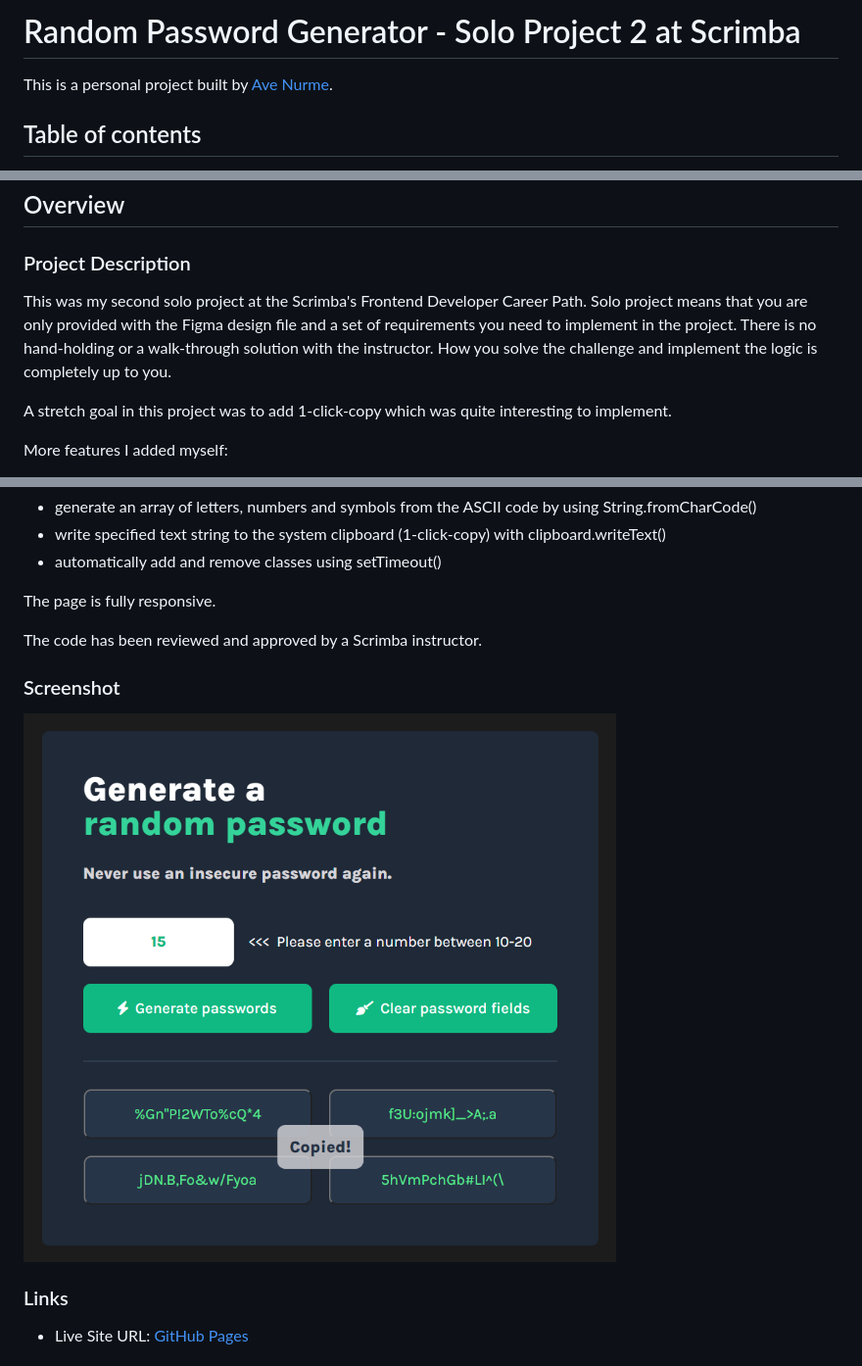
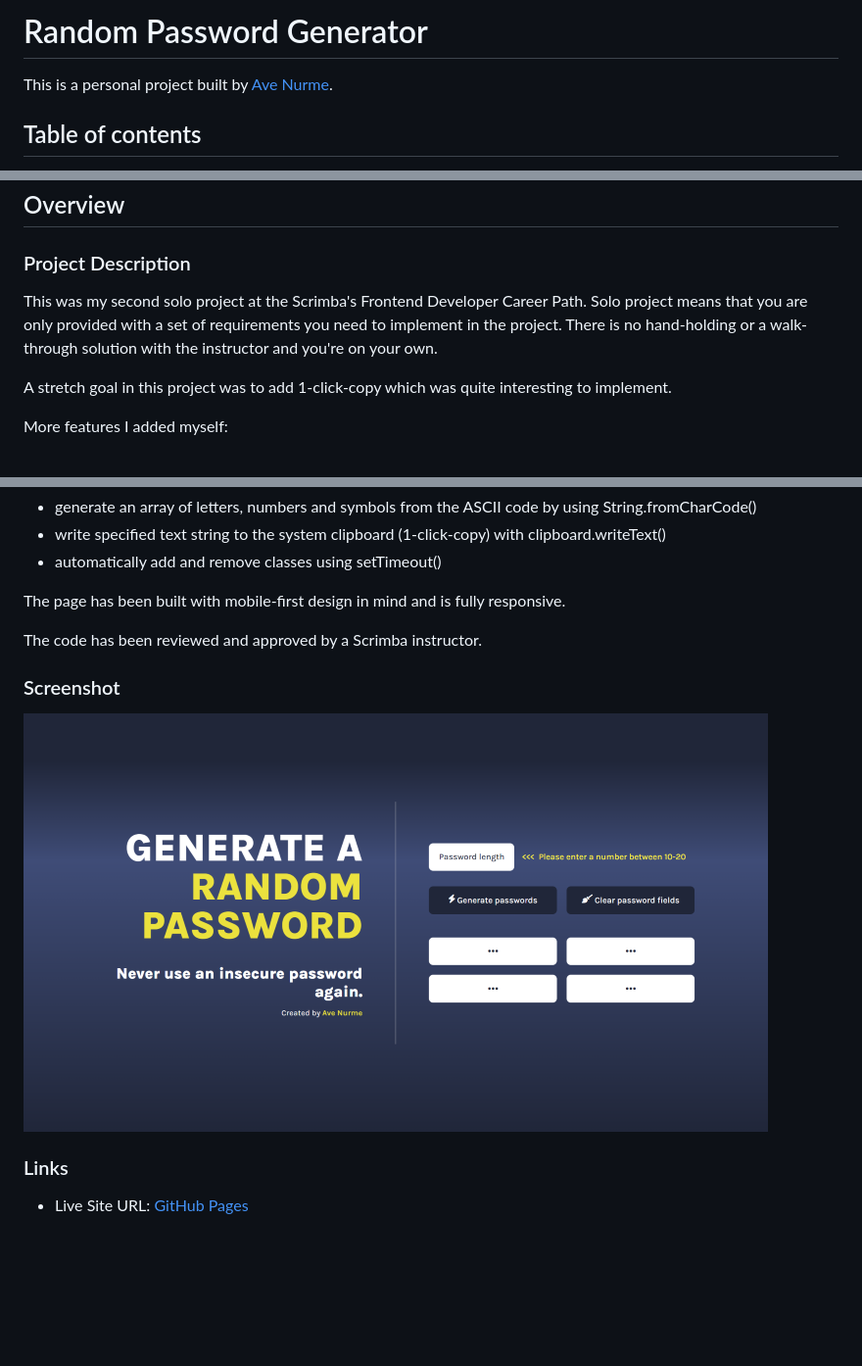
Before and after one commit to nurme-ave/random-password-generator, a Markdown page: README.md, 3 parts joined by grey strips. Shown: that part at 98% size. GitHub-like rendering; pictures changed too: random-password-generator.png (deleted), random-password-generator_760.png (added); blank space fills up the shorter version.

```diff
--- a/README.md
+++ b/README.md
@@ -1,4 +1,4 @@
-# Random Password Generator - Solo Project 2 at Scrimba
+# Random Password Generator
 
 This is a personal project built by [Ave Nurme](https://www.avenurme.dev).
 
@@ -15,7 +15,7 @@ This is a personal project built by [Ave Nurme](https://www.avenurme.dev).
 
 ### Project Description
 
-This was my second solo project at the Scrimba's Frontend Developer Career Path. Solo project means that you are only provided with the Figma design file and a set of requirements you need to implement in the project. There is no hand-holding or a walk-through solution with the instructor. How you solve the challenge and implement the logic is completely up to you.
+This was my second solo project at the Scrimba's Frontend Developer Career Path. Solo project means that you are only provided with a set of requirements you need to implement in the project. There is no hand-holding or a walk-through solution with the instructor and you're on your own.
 
 A stretch goal in this project was to add 1-click-copy which was quite interesting to implement.
 
@@ -30,13 +30,13 @@ New things learned:
 - write specified text string to the system clipboard (1-click-copy) with clipboard.writeText()
 - automatically add and remove classes using setTimeout()
 
-The page is fully responsive.
+The page has been built with mobile-first design in mind and is fully responsive.
 
 The code has been reviewed and approved by a Scrimba instructor.
 
 ### Screenshot
 
-![Screenshot of my solution](/random-password-generator.png)
+![Screenshot of my solution](/random-password-generator_760.png)
 
 ### Links
 
```
Also changed, not shown: 6 other files.
